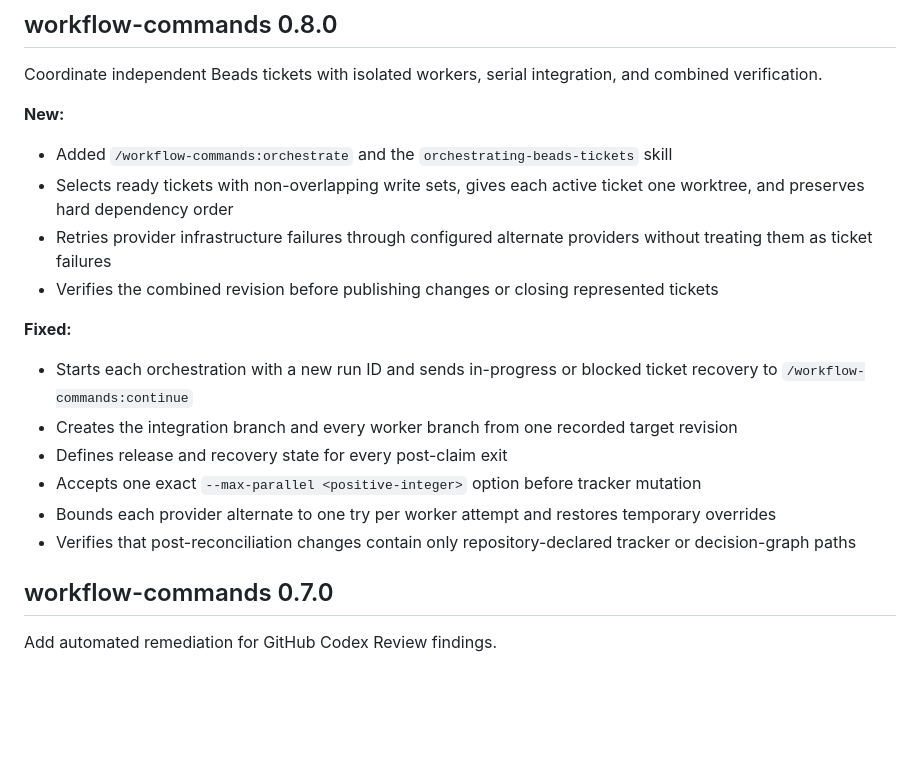
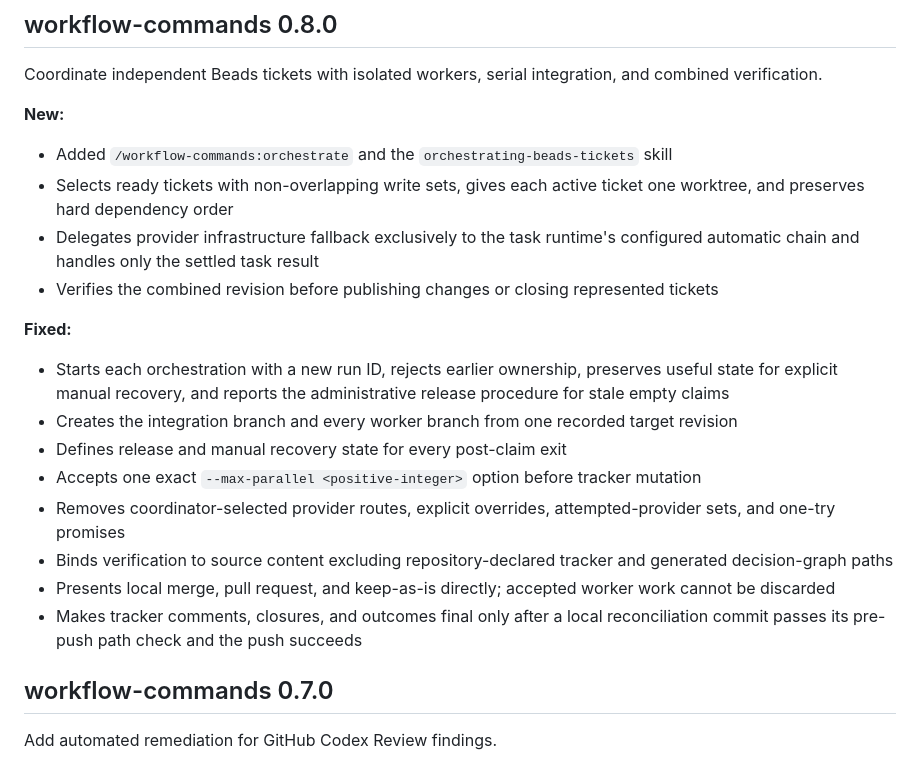
Before and after one commit to kylestratis/kyle-claude-plugins, a Markdown page: CHANGELOG.md, the part around the change. Rendered like a GitHub page; blank space fills up the shorter version.

```diff
--- a/CHANGELOG.md
+++ b/CHANGELOG.md
@@ -7,16 +7,18 @@ Coordinate independent Beads tickets with isolated workers, serial integration,
 **New:**
 - Added `/workflow-commands:orchestrate` and the `orchestrating-beads-tickets` skill
 - Selects ready tickets with non-overlapping write sets, gives each active ticket one worktree, and preserves hard dependency order
-- Retries provider infrastructure failures through configured alternate providers without treating them as ticket failures
+- Delegates provider infrastructure fallback exclusively to the task runtime's configured automatic chain and handles only the settled task result
 - Verifies the combined revision before publishing changes or closing represented tickets
 
 **Fixed:**
-- Starts each orchestration with a new run ID and sends in-progress or blocked ticket recovery to `/workflow-commands:continue`
+- Starts each orchestration with a new run ID, rejects earlier ownership, preserves useful state for explicit manual recovery, and reports the administrative release procedure for stale empty claims
 - Creates the integration branch and every worker branch from one recorded target revision
-- Defines release and recovery state for every post-claim exit
+- Defines release and manual recovery state for every post-claim exit
 - Accepts one exact `--max-parallel <positive-integer>` option before tracker mutation
-- Bounds each provider alternate to one try per worker attempt and restores temporary overrides
-- Verifies that post-reconciliation changes contain only repository-declared tracker or decision-graph paths
+- Removes coordinator-selected provider routes, explicit overrides, attempted-provider sets, and one-try promises
+- Binds verification to source content excluding repository-declared tracker and generated decision-graph paths
+- Presents local merge, pull request, and keep-as-is directly; accepted worker work cannot be discarded
+- Makes tracker comments, closures, and outcomes final only after a local reconciliation commit passes its pre-push path check and the push succeeds
 
 ## workflow-commands 0.7.0
 
```
Also changed, not shown: README.md (+2 -2 lines), 1 other file.
